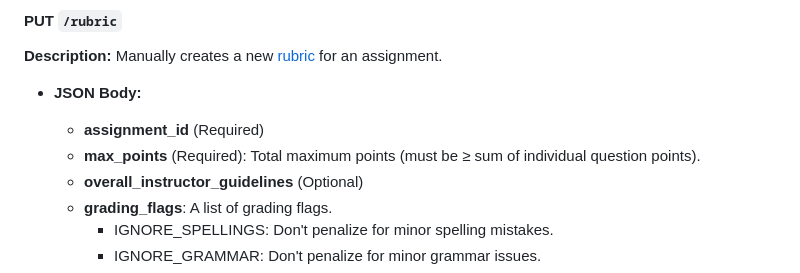
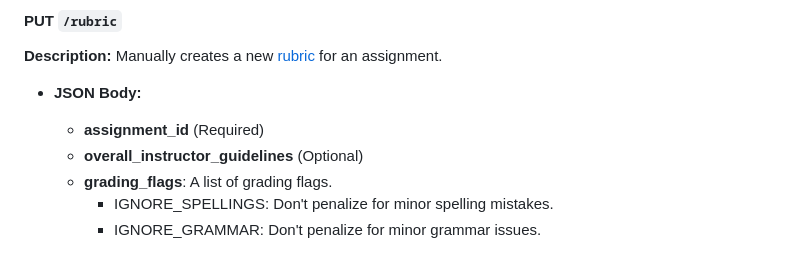
Before and after one commit to BU-Spark/ml-bu-autograder, a Markdown page: design/API_SPECIFICATIONS.MD, the part around the change. Rendered like a GitHub page.

Commit message:
fixed an issue in the design doc

```diff
--- a/design/API_SPECIFICATIONS.MD
+++ b/design/API_SPECIFICATIONS.MD
@@ -729,7 +729,6 @@ Authentication can be performed using either an OAuth-obtained [personal_authent
 
 - **JSON Body:**
   - **assignment_id** (Required)
-  - **max_points** (Required): Total maximum points (must be ≥ sum of individual question points).
   - **overall_instructor_guidelines** (Optional)
   - **grading_flags**: A list of grading flags.
     - IGNORE_SPELLINGS: Don't penalize for minor spelling mistakes.
```
